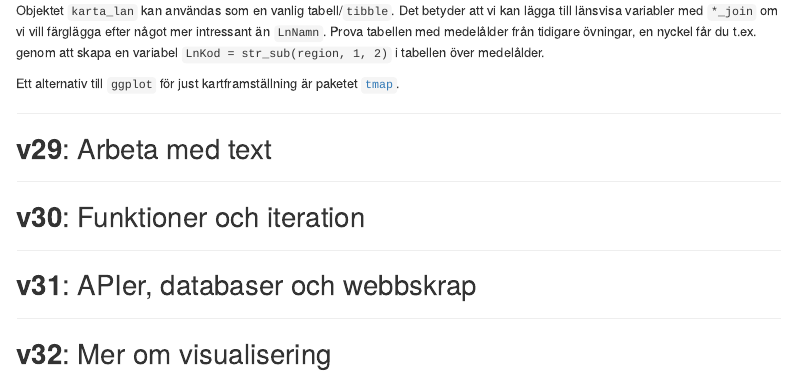
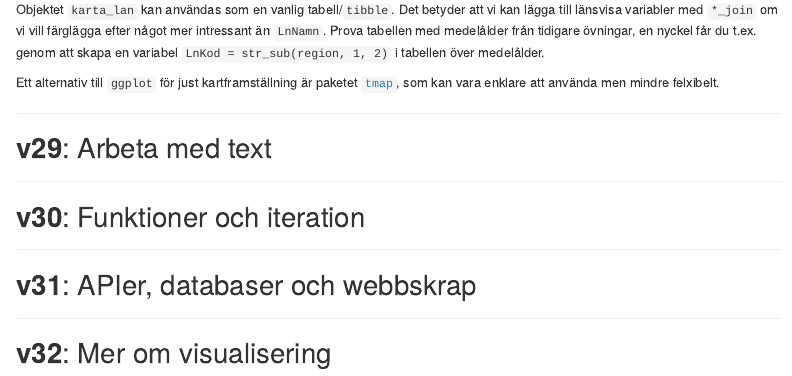
Before and after one commit to MT3003-ST21/mt3003-st21.github.io, an R Markdown document (schedule.Rmd): the page in a window 1100 px wide, from 7080 px down before the commit and from 7380 px down after it, so that both start at the same text. The pictures show the output file schedule.html that the author committed with the source, opened offline; library style sheets and scripts come from the installed R packages; menus at the side of the page are left out.

```diff
--- a/schedule.Rmd
+++ b/schedule.Rmd
@@ -354,7 +354,7 @@
 
 Objektet `karta_lan` kan användas som en vanlig tabell/`tibble`. Det betyder att vi kan lägga till länsvisa variabler med `*_join` om vi vill färglägga efter något mer intressant än `LnNamn`. Prova tabellen med medelålder från tidigare övningar, en nyckel får du t.ex. genom att skapa en variabel `LnKod = str_sub(region, 1, 2)` i tabellen över medelålder.
 
-Ett alternativ till `ggplot` för just kartframställning är paketet [`tmap`](https://cran.r-project.org/web/packages/tmap/vignettes/tmap-getstarted.html).
+Ett alternativ till `ggplot` för just kartframställning är paketet [`tmap`](https://cran.r-project.org/web/packages/tmap/vignettes/tmap-getstarted.html), som kan vara enklare att använda men mindre felxibelt.
 
 
 ***
```
Also changed, not shown: img/lan.png (added), schedule.html.
